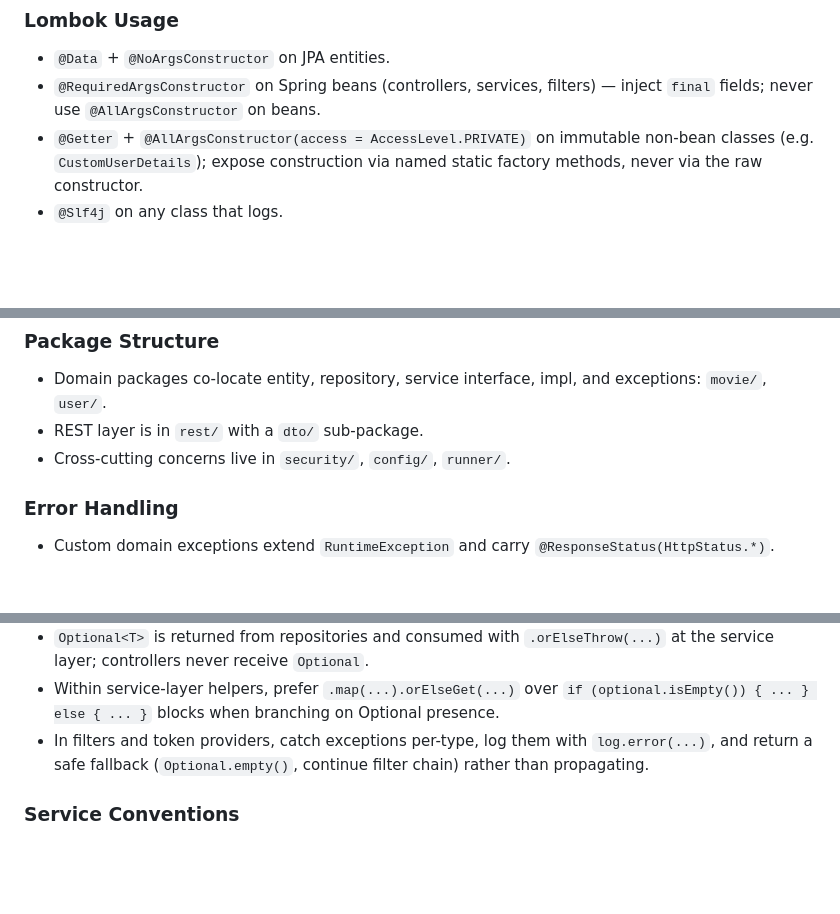
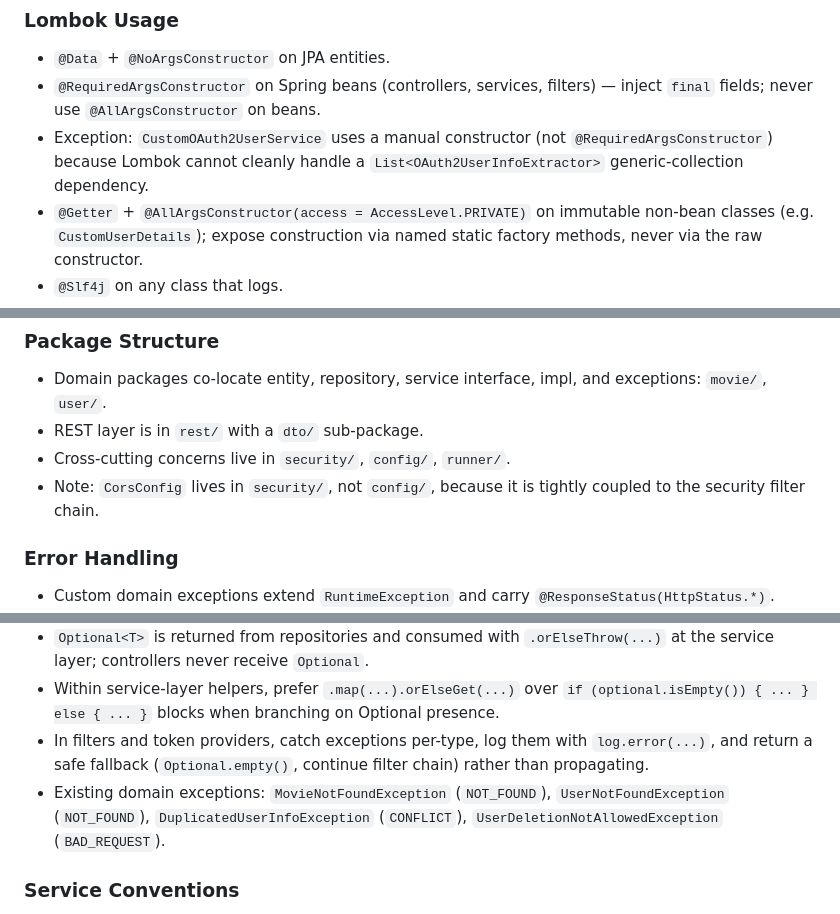
Before and after one commit to ivangfr/springboot-react-social-login, a Markdown page: AGENTS.md, 3 parts joined by grey strips. Rendered like a GitHub page; blank space fills up the shorter version.

```diff
--- a/AGENTS.md
+++ b/AGENTS.md
@@ -121,6 +121,7 @@ Group and order imports as follows (blank line between groups):
 ### Lombok Usage
 - `@Data` + `@NoArgsConstructor` on JPA entities.
 - `@RequiredArgsConstructor` on Spring beans (controllers, services, filters) — inject `final` fields; never use `@AllArgsConstructor` on beans.
+- Exception: `CustomOAuth2UserService` uses a manual constructor (not `@RequiredArgsConstructor`) because Lombok cannot cleanly handle a `List<OAuth2UserInfoExtractor>` generic-collection dependency.
 - `@Getter` + `@AllArgsConstructor(access = AccessLevel.PRIVATE)` on immutable non-bean classes (e.g. `CustomUserDetails`); expose construction via named static factory methods, never via the raw constructor.
 - `@Slf4j` on any class that logs.
 
@@ -134,6 +135,7 @@ Group and order imports as follows (blank line between groups):
 - Domain packages co-locate entity, repository, service interface, impl, and exceptions: `movie/`, `user/`.
 - REST layer is in `rest/` with a `dto/` sub-package.
 - Cross-cutting concerns live in `security/`, `config/`, `runner/`.
+- Note: `CorsConfig` lives in `security/`, not `config/`, because it is tightly coupled to the security filter chain.
 
 ### Error Handling
 - Custom domain exceptions extend `RuntimeException` and carry `@ResponseStatus(HttpStatus.*)`.
@@ -143,6 +145,7 @@ Group and order imports as follows (blank line between groups):
 - `Optional<T>` is returned from repositories and consumed with `.orElseThrow(...)` at the service layer; controllers never receive `Optional`.
 - Within service-layer helpers, prefer `.map(...).orElseGet(...)` over `if (optional.isEmpty()) { ... } else { ... }` blocks when branching on Optional presence.
 - In filters and token providers, catch exceptions per-type, log them with `log.error(...)`, and return a safe fallback (`Optional.empty()`, continue filter chain) rather than propagating.
+- Existing domain exceptions: `MovieNotFoundException` (`NOT_FOUND`), `UserNotFoundException` (`NOT_FOUND`), `DuplicatedUserInfoException` (`CONFLICT`), `UserDeletionNotAllowedException` (`BAD_REQUEST`).
 
 ### Service Conventions
 - Prefer `repository.count()` over fetching a full list and calling `.size()` when only a count is needed (e.g. seed guards, public stats endpoints). Expose this as a `count*()` method on the service interface returning `long`.
```
Also changed, not shown: other parts of AGENTS.md (+8 -4 lines).
